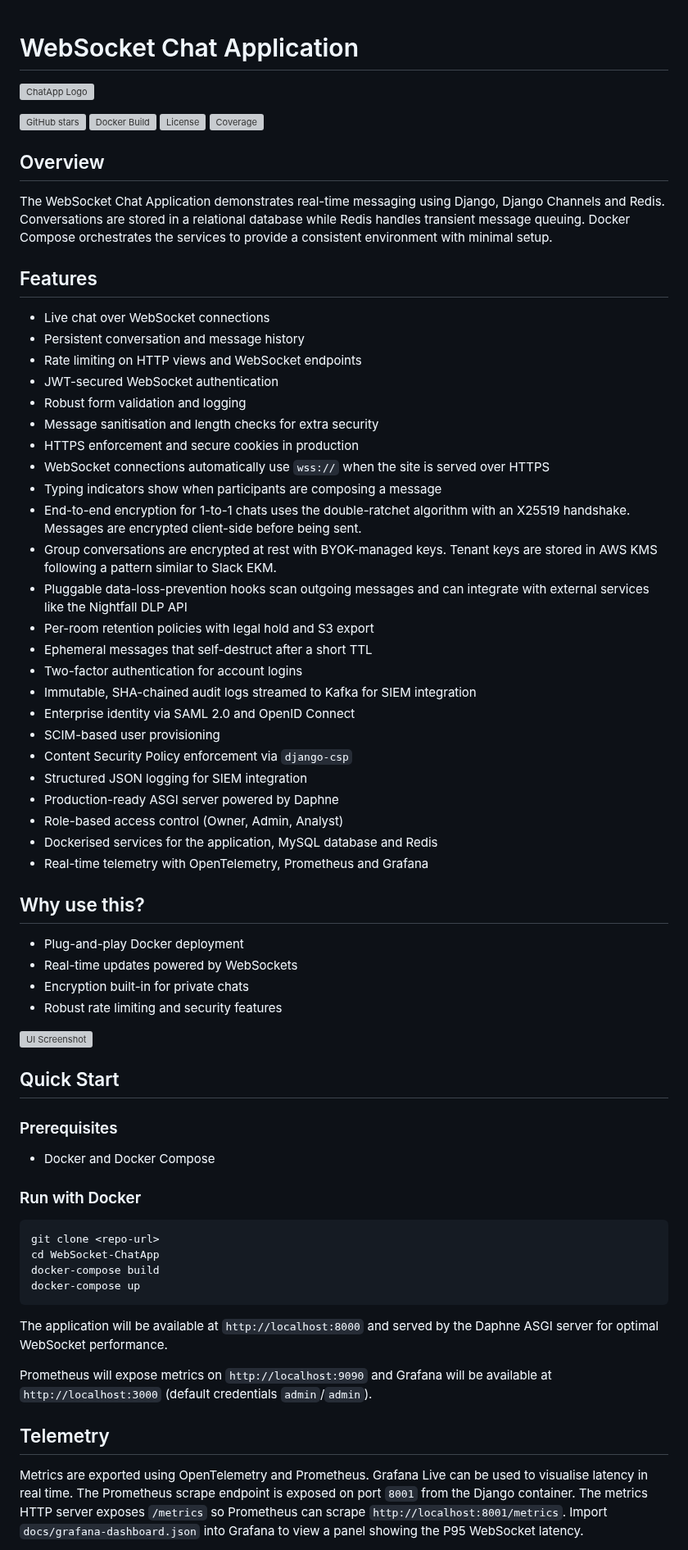
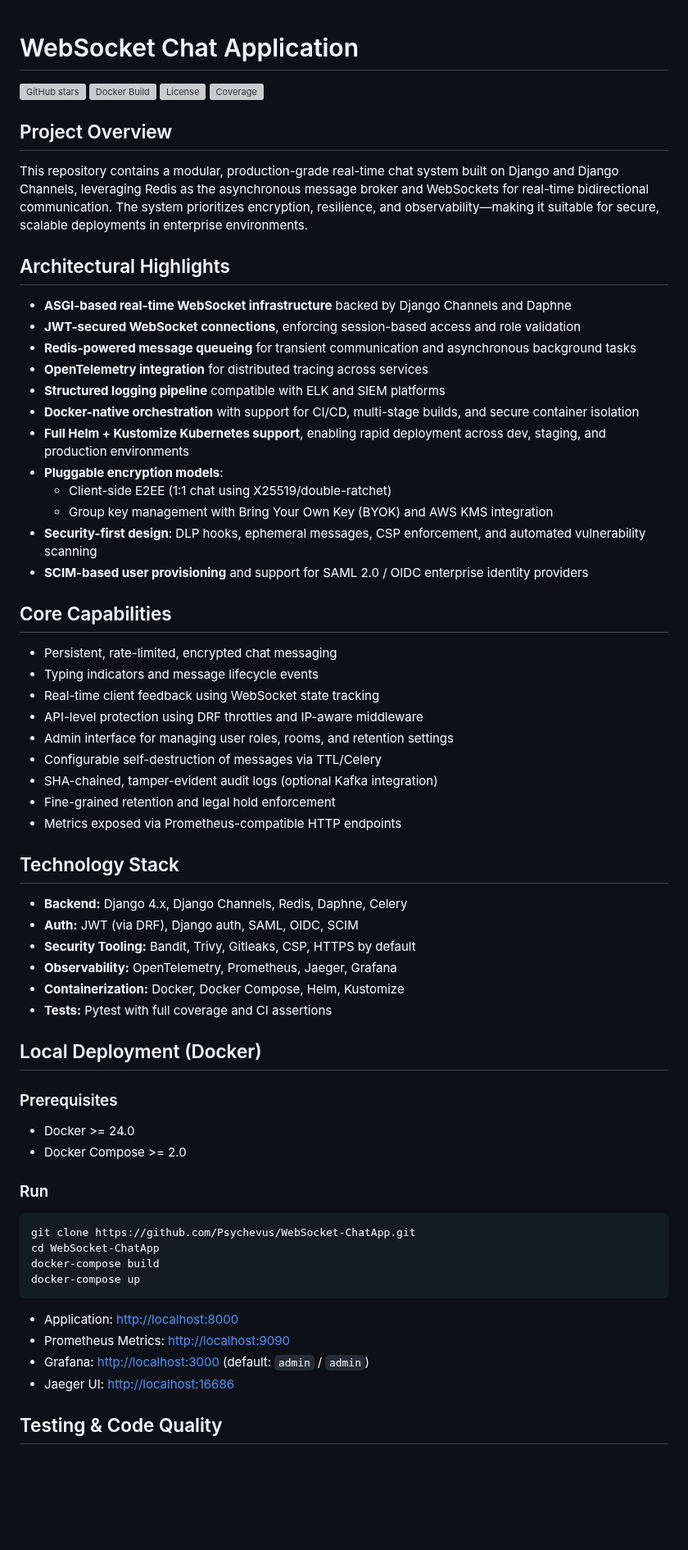
Before and after one commit to Psychevus/WebSocket-ChatApp, a Markdown page: README.md, the part around one of its changes. Shown at 82% size. Drawn GitHub-style; blank space fills up the shorter version; grey boxes are pictures that could not be loaded.

`````diff
--- a/README.md
+++ b/README.md
@@ -1,70 +1,70 @@
 # WebSocket Chat Application
-
-![ChatApp Logo](https://placehold.co/600x150?text=ChatApp+Logo)
 
 [![GitHub stars](https://img.shields.io/github/stars/Psychevus/WebSocket-ChatApp?style=social)](https://github.com/Psychevus/WebSocket-ChatApp/stargazers)
 [![Docker Build](https://img.shields.io/github/actions/workflow/status/Psychevus/WebSocket-ChatApp/ci.yml?label=Docker%20Build)](https://github.com/Psychevus/WebSocket-ChatApp/actions/workflows/ci.yml)
 [![License](https://img.shields.io/github/license/Psychevus/WebSocket-ChatApp)](LICENSE)
 [![Coverage](https://img.shields.io/badge/dynamic/json?color=brightgreen&label=coverage&url=https://raw.githubusercontent.com/Psychevus/WebSocket-ChatApp/main/coverage-summary.json&query=$.line_rate_pct&suffix=%25&cacheSeconds=1)](coverage-summary.json)
 
+## Project Overview
 
-## Overview
-The WebSocket Chat Application demonstrates real-time messaging using Django, Django Channels and Redis. Conversations are stored in a relational database while Redis handles transient message queuing. Docker Compose orchestrates the services to provide a consistent environment with minimal setup.
+This repository contains a modular, production-grade real-time chat system built on Django and Django Channels, leveraging Redis as the asynchronous message broker and WebSockets for real-time bidirectional communication. The system prioritizes encryption, resilience, and observability—making it suitable for secure, scalable deployments in enterprise environments.
 
-## Features
-- Live chat over WebSocket connections
-- Persistent conversation and message history
-- Rate limiting on HTTP views and WebSocket endpoints
-- JWT-secured WebSocket authentication
-- Robust form validation and logging
-- Message sanitisation and length checks for extra security
-- HTTPS enforcement and secure cookies in production
-- WebSocket connections automatically use `wss://` when the site is served over HTTPS
-- Typing indicators show when participants are composing a message
-- End-to-end encryption for 1-to-1 chats uses the double-ratchet algorithm with
-  an X25519 handshake. Messages are encrypted client-side before being sent.
-- Group conversations are encrypted at rest with BYOK-managed keys. Tenant keys
-  are stored in AWS KMS following a pattern similar to Slack EKM.
-- Pluggable data-loss-prevention hooks scan outgoing messages and can integrate
-  with external services like the Nightfall DLP API
-- Per-room retention policies with legal hold and S3 export
-- Ephemeral messages that self-destruct after a short TTL
-- Two-factor authentication for account logins
-- Immutable, SHA-chained audit logs streamed to Kafka for SIEM integration
-- Enterprise identity via SAML 2.0 and OpenID Connect
-- SCIM-based user provisioning
-- Content Security Policy enforcement via `django-csp`
-- Structured JSON logging for SIEM integration
-- Production-ready ASGI server powered by Daphne
-- Role-based access control (Owner, Admin, Analyst)
-- Dockerised services for the application, MySQL database and Redis
-- Real-time telemetry with OpenTelemetry, Prometheus and Grafana
+## Architectural Highlights
 
-## Why use this?
-- Plug-and-play Docker deployment
-- Real-time updates powered by WebSockets
-- Encryption built-in for private chats
-- Robust rate limiting and security features
+- **ASGI-based real-time WebSocket infrastructure** backed by Django Channels and Daphne
+- **JWT-secured WebSocket connections**, enforcing session-based access and role validation
+- **Redis-powered message queueing** for transient communication and asynchronous background tasks
+- **OpenTelemetry integration** for distributed tracing across services
+- **Structured logging pipeline** compatible with ELK and SIEM platforms
+- **Docker-native orchestration** with support for CI/CD, multi-stage builds, and secure container isolation
+- **Full Helm + Kustomize Kubernetes support**, enabling rapid deployment across dev, staging, and production environments
+- **Pluggable encryption models**:
+  - Client-side E2EE (1:1 chat using X25519/double-ratchet)
+  - Group key management with Bring Your Own Key (BYOK) and AWS KMS integration
+- **Security-first design**: DLP hooks, ephemeral messages, CSP enforcement, and automated vulnerability scanning
+- **SCIM-based user provisioning** and support for SAML 2.0 / OIDC enterprise identity providers
 
-![UI Screenshot](https://placehold.co/800x400?text=ChatApp+UI)
+## Core Capabilities
 
-## Quick Start
+- Persistent, rate-limited, encrypted chat messaging
+- Typing indicators and message lifecycle events
+- Real-time client feedback using WebSocket state tracking
+- API-level protection using DRF throttles and IP-aware middleware
+- Admin interface for managing user roles, rooms, and retention settings
+- Configurable self-destruction of messages via TTL/Celery
+- SHA-chained, tamper-evident audit logs (optional Kafka integration)
+- Fine-grained retention and legal hold enforcement
+- Metrics exposed via Prometheus-compatible HTTP endpoints
+
+## Technology Stack
+
+- **Backend:** Django 4.x, Django Channels, Redis, Daphne, Celery
+- **Auth:** JWT (via DRF), Django auth, SAML, OIDC, SCIM
+- **Security Tooling:** Bandit, Trivy, Gitleaks, CSP, HTTPS by default
+- **Observability:** OpenTelemetry, Prometheus, Jaeger, Grafana
+- **Containerization:** Docker, Docker Compose, Helm, Kustomize
+- **Tests:** Pytest with full coverage and CI assertions
+
+## Local Deployment (Docker)
+
 ### Prerequisites
-- Docker and Docker Compose
 
-### Run with Docker
+- Docker >= 24.0
+- Docker Compose >= 2.0
+
+### Run
+
 ```bash
-git clone <repo-url>
+git clone https://github.com/Psychevus/WebSocket-ChatApp.git
 cd WebSocket-ChatApp
 docker-compose build
 docker-compose up
-```
-The application will be available at `http://localhost:8000` and served by the Daphne ASGI server for optimal WebSocket performance.
+````
 
-Prometheus will expose metrics on `http://localhost:9090` and Grafana will be available at `http://localhost:3000` (default credentials `admin`/`admin`).
+* Application: [http://localhost:8000](http://localhost:8000)
+* Prometheus Metrics: [http://localhost:9090](http://localhost:9090)
+* Grafana: [http://localhost:3000](http://localhost:3000) (default: `admin` / `admin`)
+* Jaeger UI: [http://localhost:16686](http://localhost:16686)
 
-## Telemetry
-Metrics are exported using OpenTelemetry and Prometheus. Grafana Live can be used to visualise latency in real time. The Prometheus scrape endpoint is exposed on port `8001` from the Django container.
-The metrics HTTP server exposes `/metrics` so Prometheus can scrape `http://localhost:8001/metrics`.
-Import `docs/grafana-dashboard.json` into Grafana to view a panel showing the P95 WebSocket latency.
+## Testing & Code Quality
 
`````
Also changed, not shown: other parts of README.md (+81 -78 lines).
